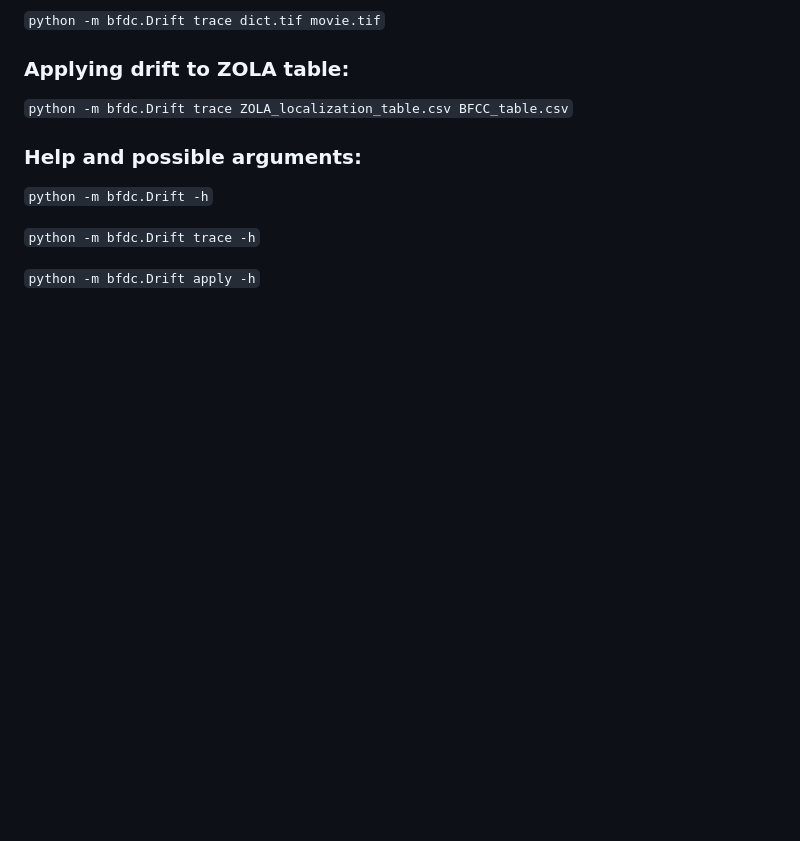
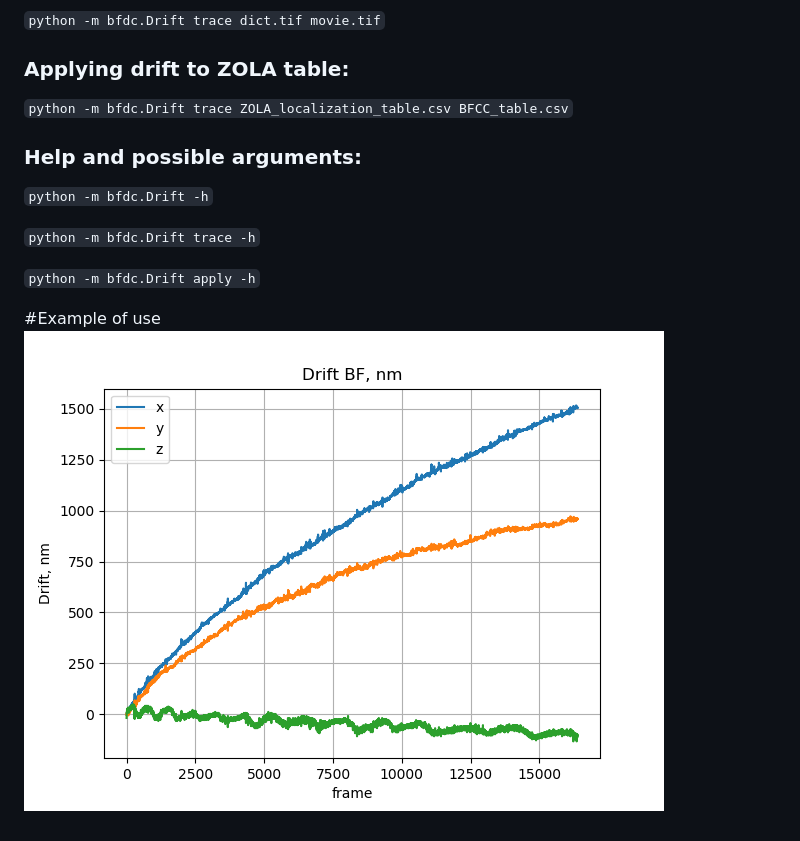
Before and after one commit to imodpasteur/Brightfield-Drift-Correction-3D, a Markdown page: README.md, the part around the change. Drawn GitHub-style; pictures changed too: img/BFCC_table.csv_2zero.png (added); blank space fills up the shorter version.

Commit message:
Started tutorial

```diff
--- a/README.md
+++ b/README.md
@@ -32,3 +32,6 @@ Acquire bright field images with the same exposure (movie.tif) in order to trace
 `python -m bfdc.Drift trace -h`
 
 `python -m bfdc.Drift apply -h`
+
+#Example of use
+![input](img/BFCC_table.csv_2zero.png)
```
